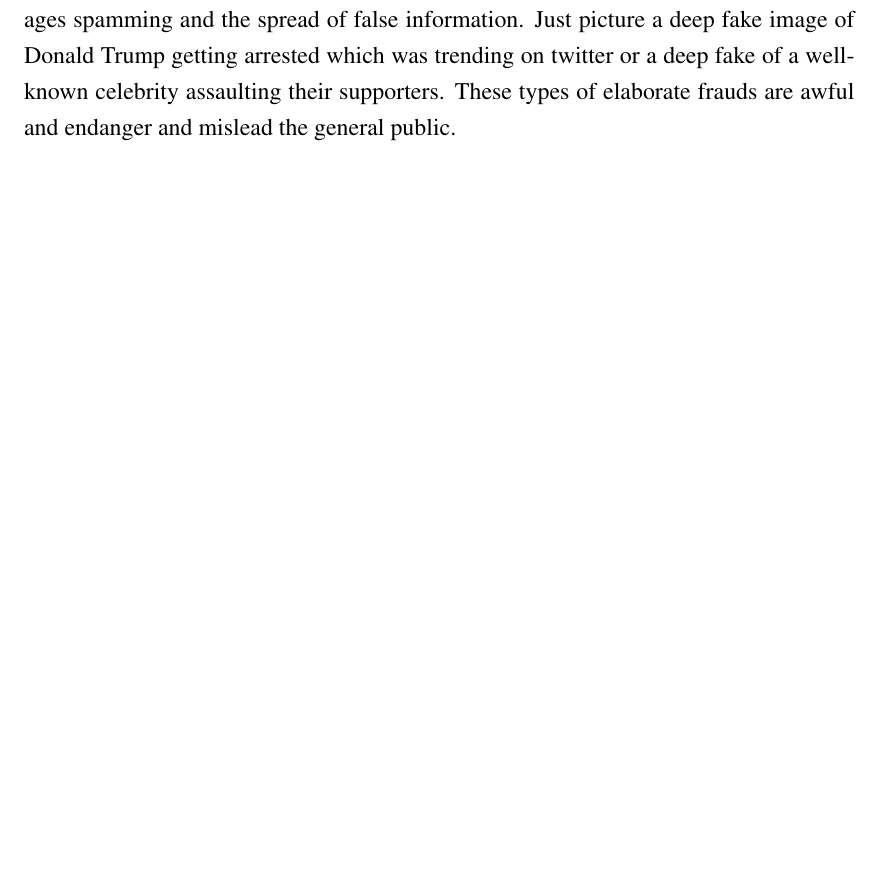
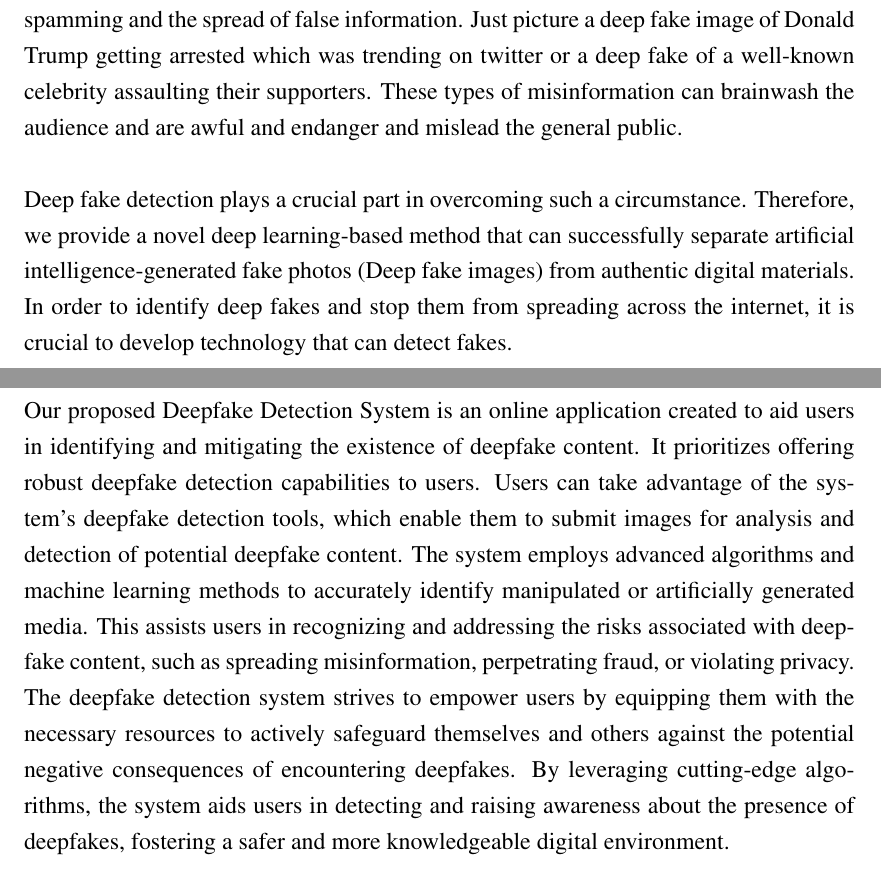
Before and after one commit to abhishekneup/Project-Report, a LaTeX document (proposal.tex): part of page 6 of 26 before the commit and two parts of pages 6 and 12 of 26 after it, the two joined at a grey line, cut so that both start at the same text, the shorter picture padded with empty space. Compiled offline with pdfLaTeX.

Commit message:
scope,proposalsystem

```diff
--- a/proposal.tex
+++ b/proposal.tex
@@ -89,6 +89,9 @@ There will always be drawbacks to any technological breakthrough. Since deepfake
 \\
 \\
 Deep fakes are now widely disseminated on social media platforms, which encourages spamming and the spread of false information. Just picture a deep fake image of Donald Trump getting arrested which was trending on twitter or a deep fake of a well-known celebrity assaulting their supporters.
-These types of elaborate frauds are awful and endanger and mislead the general public.
+These types of misinformation can brainwash the audience and are awful and endanger and mislead the general public.
+\\
+\\
+Deep fake detection plays a crucial part in overcoming such a circumstance. Therefore, we provide a novel deep learning-based method that can successfully separate artificial intelligence-generated fake photos (Deep fake images) from authentic digital materials. In order to identify deep fakes and stop them from spreading across the internet, it is crucial to develop technology that can detect fakes.
 \newpage
 \subsection{Problem Statement}
@@ -117,6 +120,8 @@ At present time there are numerous tools available for creating false videos in
 \subsection{Existing Systems}
 \newpage
 \subsection{Proposed Systems}
+Our proposed Deepfake Detection System is an online application created to aid users in identifying and mitigating the existence of deepfake content. It prioritizes offering robust deepfake detection capabilities to users. Users can take advantage of the system's deepfake detection tools, which enable them to submit images for analysis and detection of potential deepfake content. The system employs advanced algorithms and machine learning methods to accurately identify manipulated or artificially generated media. This assists users in recognizing and addressing the risks associated with deepfake content, such as spreading misinformation, perpetrating fraud, or violating privacy. The deepfake detection system strives to empower users by equipping them with the necessary resources to actively safeguard themselves and others against the potential negative consequences of encountering deepfakes. By leveraging cutting-edge algorithms, the system aids users in detecting and raising awareness about the presence of deepfakes, fostering a safer and more knowledgeable digital environment.
+
 \newpage
 
 
```
Also changed, not shown: proposal.pdf, proposal.tex (2 more changed lines).
